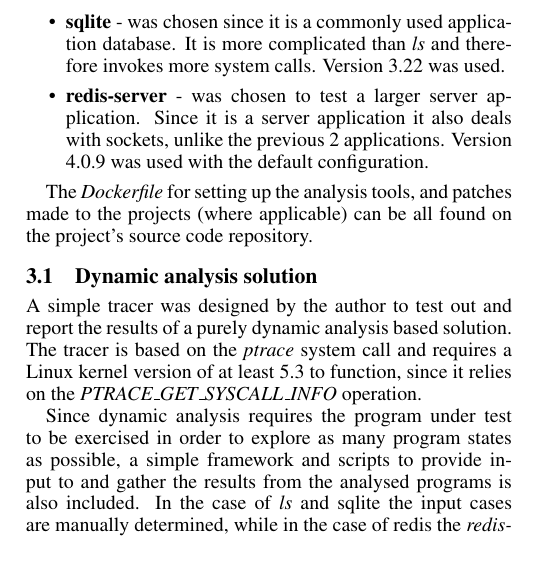
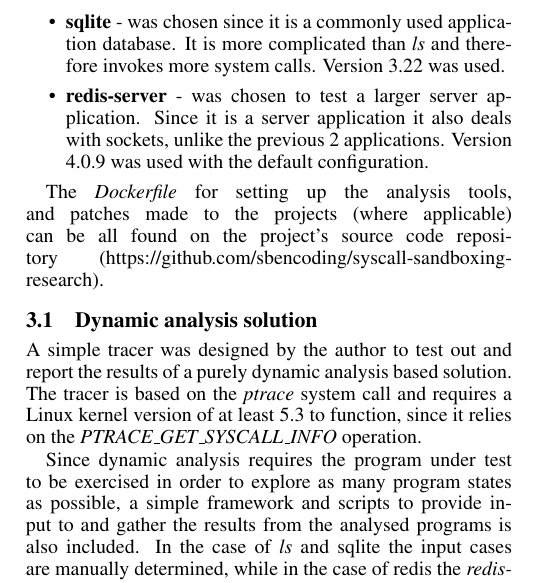
Before and after one commit to sbencoding/syscall-sandboxing-research, a LaTeX paper (docs/final_paper/research_paper.tex, which reads docs/final_paper/sections/your_contribution.tex): part of one column of page 4 of 11, cut so that both start at the same text. Compiled offline with pdfLaTeX.

Commit message:
docs: Update final paper
Add link to the project's repository.

```diff
--- a/docs/final_paper/sections/your_contribution.tex
+++ b/docs/final_paper/sections/your_contribution.tex
@@ -13,7 +13,7 @@ The 3 programs under analysis are listed below:
     \item {\textbf{redis-server} - was chosen to test a larger server application. Since it is a server application it also deals with sockets, unlike the previous 2 applications. Version 4.0.9 was used with the default configuration.}
 \end{itemize}
 
-The \textit{Dockerfile} for setting up the analysis tools, and patches made to the projects (where applicable) can be all found on the project's source code repository.
+The \textit{Dockerfile} for setting up the analysis tools, and patches made to the projects (where applicable) can be all found on the project's source code repository (https://github.com/sbencoding/syscall-sandboxing-research).
 
 \subsection {Dynamic analysis solution}
 A simple tracer was designed by the author to test out and report the results of a purely dynamic analysis based solution.
```
